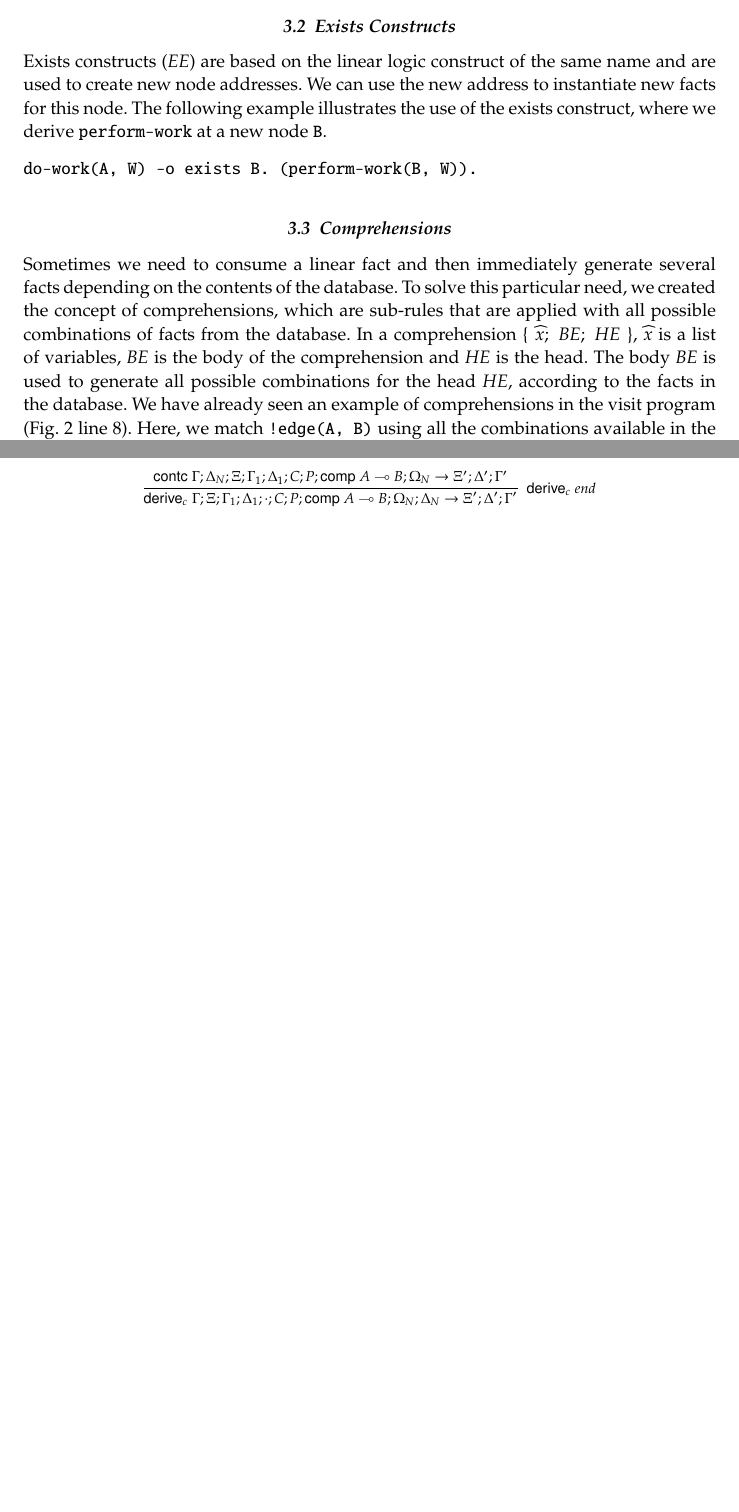
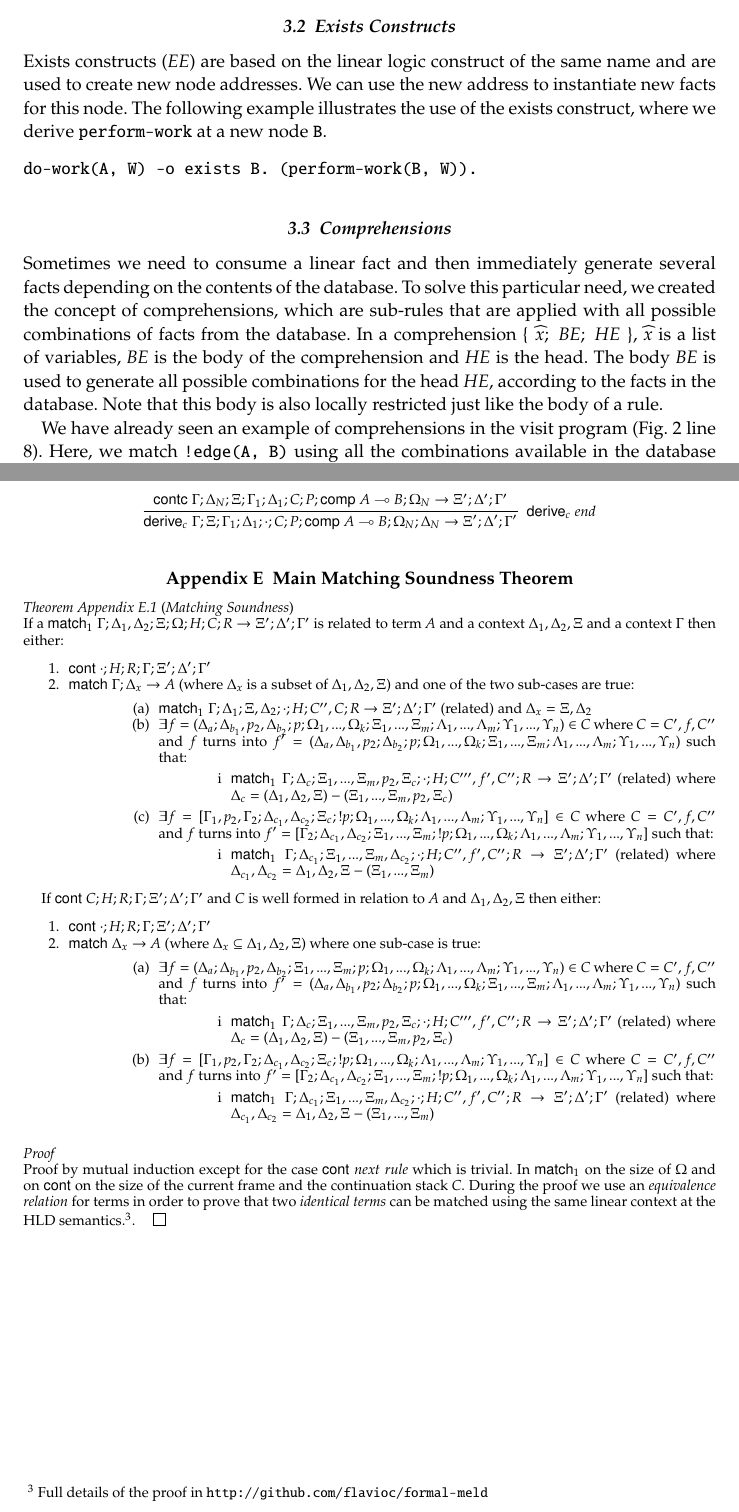
Before and after one commit to flavioc/ICLP-2014, a LaTeX document (paper.tex, which reads appendix.tex, language.tex): two parts of pages 6 and 22 of 22, joined at a grey line, cut so that both start at the same text, the shorter picture padded with empty space. Compiled offline with pdfLaTeX; a LaTeX package or settings file that is missing is left out.

Commit message:
Add theorem at the end of paper.

```diff
--- a/appendix.tex
+++ b/appendix.tex
@@ -744,3 +744,47 @@ up(A, L), back(A, B) -o sorted(B, A, L).
 {\dc \Gamma; \Xi; \Gamma_1; \Delta_1; \cdot; C; P; \comp A \lolli B; \Omega_N; \Delta_N \rightarrow \Xi'; \Delta'; \Gamma'}
 {\contc \Gamma; \Delta_N; \Xi; \Gamma_1; \Delta_1; C; P; \comp A \lolli B; \Omega_N \rightarrow \Xi'; \Delta'; \Gamma'}
 \]
+
+\section{Main Matching Soundness Theorem}\label{main_soundness_theorem}
+
+
+\begin{theorem}[Matching Soundness]
+
+If a $\mo \Gamma; \Delta_1, \Delta_2; \Xi; \Omega; H; C; R \rightarrow \Xi'; \Delta'; \Gamma'$ is related to term $A$ and a context $\Delta_1, \Delta_2, \Xi$ and a context $\Gamma$ then either:
+
+\begin{enumerate}
+   \item $\cont \cdot; H; R; \Gamma; \Xi'; \Delta'; \Gamma'$
+   \item $\mz \Gamma; \Delta_x \rightarrow A$ (where $\Delta_x$ is a subset of $\Delta_1, \Delta_2, \Xi$) and one of the two sub-cases are true:
+      \begin{enumerate}
+         \item $\mo \Gamma; \Delta_1; \Xi, \Delta_2; \cdot; H; C'', C; R \rightarrow \Xi'; \Delta'; \Gamma'$ (related) and $\Delta_x = \Xi, \Delta_2$
+         \item $\exists f = (\Delta_a; \Delta_{b_1}, p_2, \Delta_{b_2}; p; \Omega_1, ..., \Omega_k; \Xi_1, ..., \Xi_m; \Lambda_1, ..., \Lambda_m; \Upsilon_1, ..., \Upsilon_n) \in C$ where $C = C', f, C''$ and $f$ turns into $f' = (\Delta_a, \Delta_{b_1}, p_2; \Delta_{b_2}; p; \Omega_1, ..., \Omega_k; \Xi_1, ..., \Xi_m; \Lambda_1, ..., \Lambda_m; \Upsilon_1, ..., \Upsilon_n)$ such that:
+         \begin{enumerate}
+            \item $\mo \Gamma; \Delta_c; \Xi_1, ..., \Xi_m, p_2, \Xi_c; \cdot; H; C''', f', C''; R \rightarrow \Xi'; \Delta'; \Gamma'$ (related) where $\Delta_c = (\Delta_1, \Delta_2, \Xi) - (\Xi_1, ..., \Xi_m, p_2, \Xi_c)$
+         \end{enumerate}
+         \item $\exists f = [\Gamma_1, p_2, \Gamma_2; \Delta_{c_1}, \Delta_{c_2}; \Xi_c; \bang p; \Omega_1, ..., \Omega_k; \Lambda_1, ..., \Lambda_m; \Upsilon_1, ..., \Upsilon_n] \in C$ where $C = C', f, C''$ and $f$ turns into $f' = [\Gamma_2; \Delta_{c_1}, \Delta_{c_2}; \Xi_1, ..., \Xi_m; \bang p; \Omega_1, ..., \Omega_k; \Lambda_1, ..., \Lambda_m; \Upsilon_1, ..., \Upsilon_n]$ such that:
+         \begin{enumerate}
+            \item $\mo \Gamma; \Delta_{c_1}; \Xi_1, ..., \Xi_m, \Delta_{c_2}; \cdot; H; C'', f', C''; R \rightarrow \Xi'; \Delta'; \Gamma'$ (related) where $\Delta_{c_1}, \Delta_{c_2} = \Delta_1, \Delta_2, \Xi - (\Xi_1, ..., \Xi_m)$
+         \end{enumerate}
+      \end{enumerate}
+\end{enumerate}
+
+If $\cont C; H; R; \Gamma; \Xi'; \Delta'; \Gamma'$ and $C$ is well formed in relation to $A$ and $\Delta_1, \Delta_2, \Xi$ then either:
+
+\begin{enumerate}
+   \item $\cont \cdot; H; R; \Gamma; \Xi'; \Delta'; \Gamma'$
+   \item $\mz \Delta_x \rightarrow A$ (where $\Delta_x \subseteq \Delta_1, \Delta_2, \Xi$) where one sub-case is true:
+   \begin{enumerate}
+      \item $\exists f = (\Delta_a; \Delta_{b_1}, p_2, \Delta_{b_2}; \Xi_1, ..., \Xi_m; p; \Omega_1, ..., \Omega_k; \Lambda_1, ..., \Lambda_m; \Upsilon_1, ..., \Upsilon_n) \in C$ where $C = C', f, C''$ and $f$ turns into $f' = (\Delta_a, \Delta_{b_1}, p_2; \Delta_{b_2}; p; \Omega_1, ..., \Omega_k; \Xi_1, ..., \Xi_m; \Lambda_1, ..., \Lambda_m; \Upsilon_1, ..., \Upsilon_n)$ such that:
+      \begin{enumerate}
+         \item $\mo \Gamma; \Delta_c; \Xi_1, ..., \Xi_m, p_2, \Xi_c; \cdot; H; C''', f', C''; R \rightarrow \Xi'; \Delta'; \Gamma'$ (related) where $\Delta_c = (\Delta_1, \Delta_2, \Xi) - (\Xi_1, ..., \Xi_m, p_2, \Xi_c)$
+      \end{enumerate}
+      \item $\exists f = [\Gamma_1, p_2, \Gamma_2; \Delta_{c_1}, \Delta_{c_2}; \Xi_c; \bang p; \Omega_1, ..., \Omega_k; \Lambda_1, ..., \Lambda_m; \Upsilon_1, ..., \Upsilon_n] \in C$ where $C = C', f, C''$ and $f$ turns into $f' = [\Gamma_2; \Delta_{c_1}, \Delta_{c_2}; \Xi_1, ..., \Xi_m; \bang p; \Omega_1, ..., \Omega_k; \Lambda_1, ..., \Lambda_m; \Upsilon_1, ..., \Upsilon_n]$ such that:
+      \begin{enumerate}
+         \item $\mo \Gamma; \Delta_{c_1}; \Xi_1, ..., \Xi_m, \Delta_{c_2}; \cdot; H; C'', f', C''; R \rightarrow \Xi'; \Delta'; \Gamma'$ (related) where $\Delta_{c_1}, \Delta_{c_2} = \Delta_1, \Delta_2, \Xi - (\Xi_1, ..., \Xi_m)$
+      \end{enumerate}
+   \end{enumerate}
+\end{enumerate}
+\end{theorem}
+\begin{proof}
+Proof by mutual induction except for the case $\cont next \; rule$ which is trivial. In $\mo$on the size of $\Omega$ and on $\cont$on the size of the current frame and the continuation stack $C$. During the proof we use an \emph{equivalence relation} for terms in order to prove that two \emph{identical terms} can be matched using the same linear context at the HLD semantics.\footnote{Full details of the proof in \url{http://github.com/flavioc/formal-meld}}.
+\end{proof}
--- a/language.tex
+++ b/language.tex
@@ -83,7 +83,9 @@ Sometimes we need to consume a linear fact and then immediately generate several
 the contents of the database. To solve this particular need, we created the concept of comprehensions, which are
 sub-rules that are applied with all possible combinations of facts from the database. In a comprehension $\comprehension$, $\widehat{x}$ is a list of variables, $BE$ is the body of the comprehension and $HE$ is the head.
 The body $BE$ is used to generate all possible combinations for the head $HE$, according to the facts
-in the database.  We have already seen an example of comprehensions in the visit program (Fig.~\ref{code:visit} line 8).
+in the database. Note that this body is also locally restricted just like the body of a rule.
+
+We have already seen an example of comprehensions in the visit program (Fig.~\ref{code:visit} line 8).
 Here, we match \texttt{!edge(A, B)} using all the combinations available in the database and for each combination we derive \texttt{visit(B)}.
 
 \subsection{Aggregates}
--- a/paper.tex
+++ b/paper.tex
@@ -40,6 +40,7 @@
 \pagerange{\pageref{firstpage}--\pageref{lastpage}}
 
 \newtheorem{lemma}{Lemma}[section]
+\newtheorem{theorem}{Theorem}[section]
 
 \begin{document}
 
```
Also changed, not shown: conclusion.tex (+0 -1 lines), programs.tex (+2 -2 lines), proofs.tex (+2 -2 lines).
